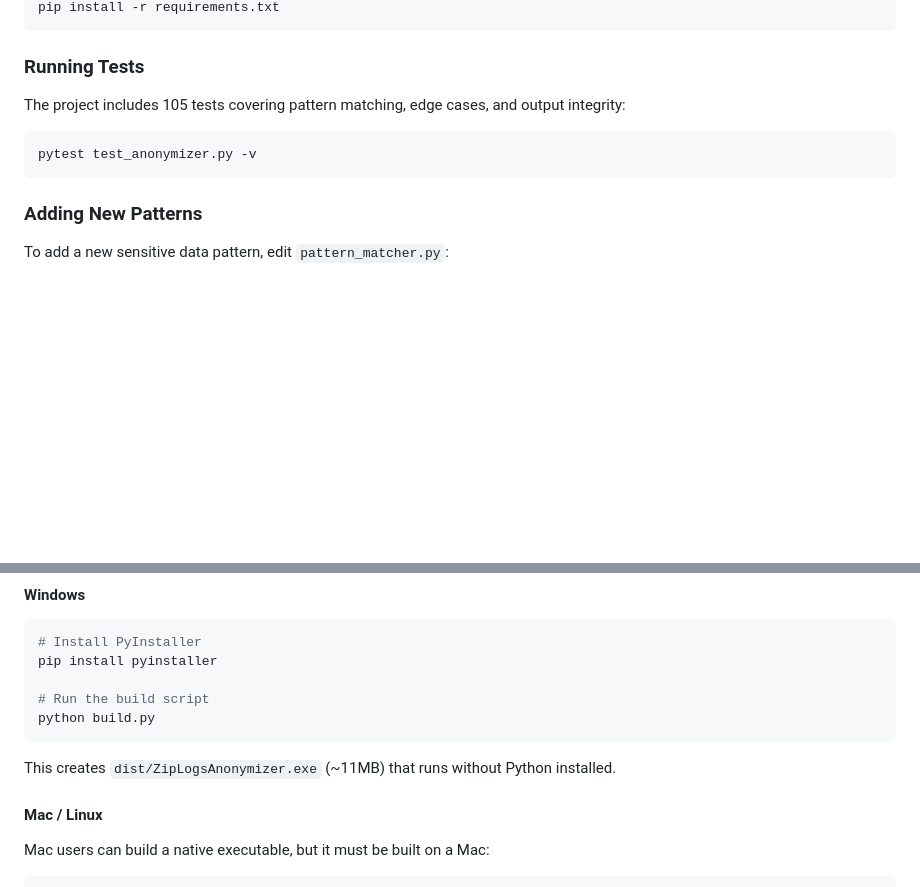
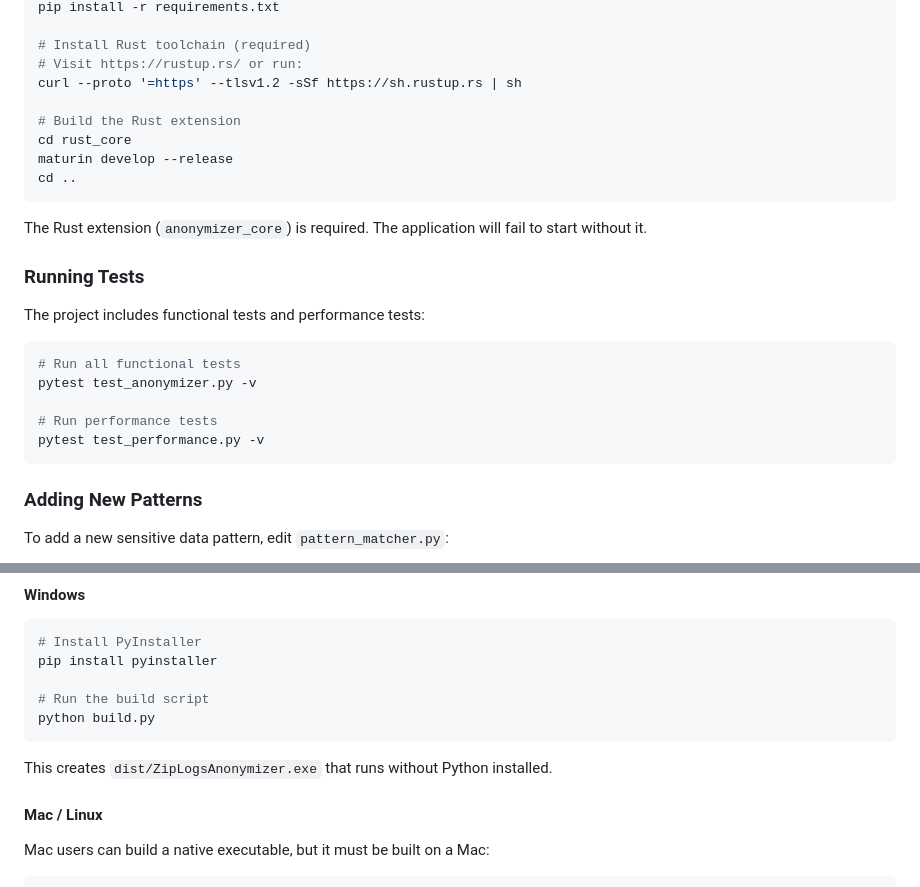
Before and after one commit to chrisvizes/ZipLogsAnonymizer, a Markdown page: readme.md, 2 parts joined by grey strips. Drawn GitHub-style; blank space fills up the shorter version.

````diff
--- a/readme.md
+++ b/readme.md
@@ -191,12 +198,27 @@ cd ZipLogsAnonymizer
 pip install -r requirements.txt
+
+# Install Rust toolchain (required)
+# Visit https://rustup.rs/ or run:
+curl --proto '=https' --tlsv1.2 -sSf https://sh.rustup.rs | sh
+
+# Build the Rust extension
+cd rust_core
+maturin develop --release
+cd ..
 ```
+
+The Rust extension (`anonymizer_core`) is required. The application will fail to start without it.
 
 ### Running Tests
 
-The project includes 105 tests covering pattern matching, edge cases, and output integrity:
+The project includes functional tests and performance tests:
 
 ```bash
+# Run all functional tests
 pytest test_anonymizer.py -v
+
+# Run performance tests
+pytest test_performance.py -v
 ```
 
 ### Adding New Patterns
@@ -246,7 +268,7 @@ pip install pyinstaller
 python build.py
 ```
 
-This creates `dist/ZipLogsAnonymizer.exe` (~11MB) that runs without Python installed.
+This creates `dist/ZipLogsAnonymizer.exe` that runs without Python installed.
 
 #### Mac / Linux
 
````
Also changed, not shown: other parts of readme.md (+40 -33 lines).
